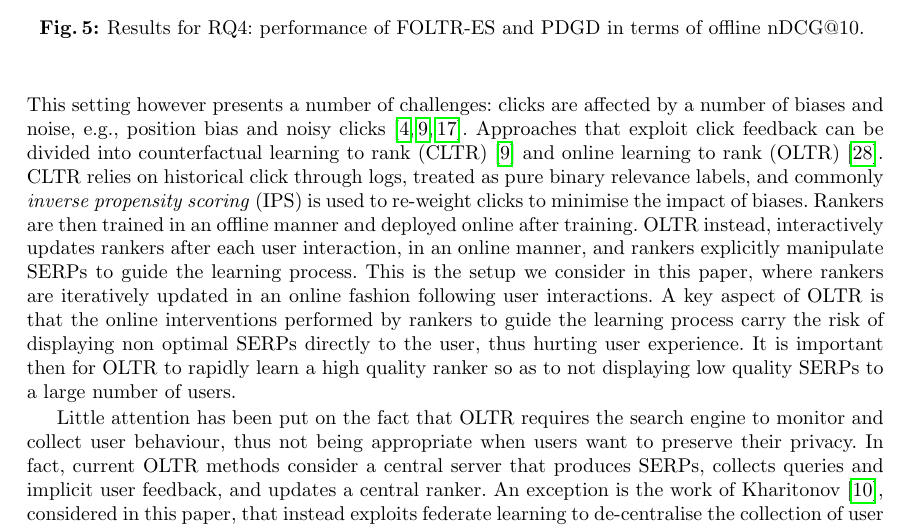
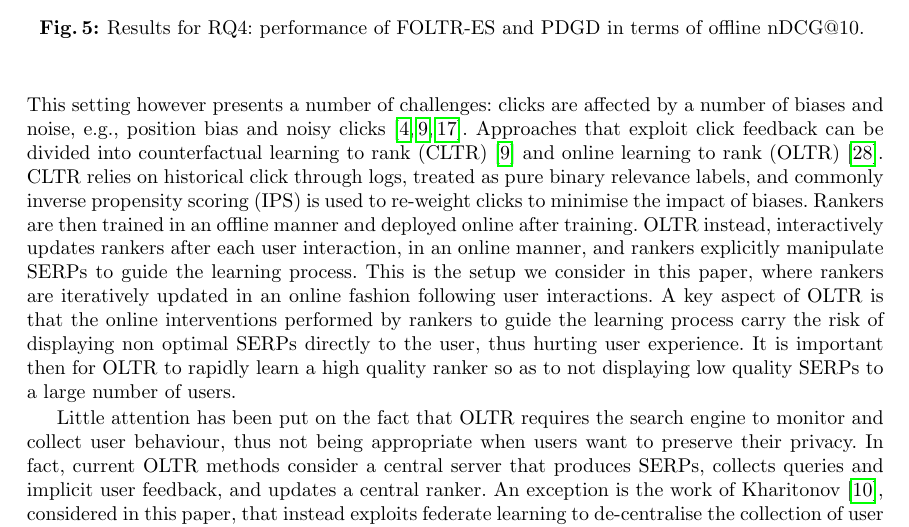
Before and after one commit to ielab/foltr, a LaTeX thesis (ecir2021-foltr-reproducibility/ecir2021-foltr-reproducibility.tex, which reads ecir2021-foltr-reproducibility/sections/related_works.tex): part of page 11 of 14, cut so that both start at the same text. Compiled offline with pdfLaTeX.

Commit message:
Update related_works.tex

```diff
--- a/ecir2021-foltr-reproducibility/sections/related_works.tex
+++ b/ecir2021-foltr-reproducibility/sections/related_works.tex
@@ -3,7 +3,7 @@
 Learning to rank (LTR) consists of the application of supervised machine learning techniques to learn a ranking function from a set of labelled query-document pair examples, represented by features. A key limitation of LTR is the reliance on explicit relevance annotations (labels), which require substantial effort and cost to collect~\cite{DBLP:journals/corr/QinL13,DBLP:journals/jmlr/ChapelleC11}. Editorial labelling also poses ethical issue when needing labels for private data~\cite{wang2016learning}, e.g., emails; in addition user preferences may not agree with that of annotators~\cite{sanderson2010test} and these labels cannot reflect evolving user preferences and search intents~\cite{lefortier2014online}.
 
 The use of implicit feedback in the form of, e.g., clicks has been suggested as a way to go beyond the above limitations~\cite{joachims2002optimizing}; this is the type of signal that the methods studied in this paper consider.
-This setting however presents a number of challenges: clicks are affected by a number of biases and noise, e.g., position bias and noisy clicks~\cite{guan2007eye,joachims2017unbiased,pan2007google}. Approaches that exploit click feedback can be divided into counterfactual learning to rank (CLTR)~\cite{joachims2017unbiased} and online learning to rank (OLTR) \cite{yue2009interactively}. CLTR relies on historical click through logs, treated as pure binary relevance labels, and commonly \textit{inverse propensity scoring} (IPS) is used to re-weight clicks to minimise the impact of biases. Rankers are then trained in an offline manner and deployed online after training.
+This setting however presents a number of challenges: clicks are affected by a number of biases and noise, e.g., position bias and noisy clicks~\cite{guan2007eye,joachims2017unbiased,pan2007google}. Approaches that exploit click feedback can be divided into counterfactual learning to rank (CLTR)~\cite{joachims2017unbiased} and online learning to rank (OLTR) \cite{yue2009interactively}. CLTR relies on historical click through logs, treated as pure binary relevance labels, and commonly inverse propensity scoring (IPS) is used to re-weight clicks to minimise the impact of biases. Rankers are then trained in an offline manner and deployed online after training.
 OLTR instead, interactively updates rankers after each user interaction, in an online manner, and rankers explicitly manipulate SERPs to guide the learning process. This is the setup we consider in this paper, where rankers are iteratively updated in an online fashion following user interactions. A key aspect of OLTR is that the online interventions performed by rankers to guide the learning process carry the risk of displaying non optimal SERPs directly to the user, thus hurting user experience. It is important then for OLTR to rapidly learn a high quality ranker so as to not displaying low quality SERPs to a large number of users.
 
 Little attention has been put on the fact that OLTR requires the search engine to monitor and collect user behaviour, thus not being appropriate when users want to preserve their privacy. In fact, current OLTR methods consider a central server that produces SERPs, collects queries and implicit user feedback, and updates a central ranker. An exception is the work of Kharitonov~\cite{kharitonov2019federated}, considered in this paper, that instead exploits federate learning to de-centralise the collection of user data and computation of gradient updates to the ranker; a central server is still required, but this only observes the federated gradient updates, which are then applied to the central ranker which is then distributed to the clients at each update iteration (more details in Section~\ref{sec:method}). Federated (machine) learning was recently introduced by Konecny et al.~\cite{DBLP:journals/corr/KonecnyMRR16,DBLP:journals/corr/KonecnyMYRSB16}; in this framework models are learnt based on datasets distributed across different locations (clients) without the need to share the actual data, and with mechanisms to guarantee data leakage~\cite{yang2019federated}.
```
